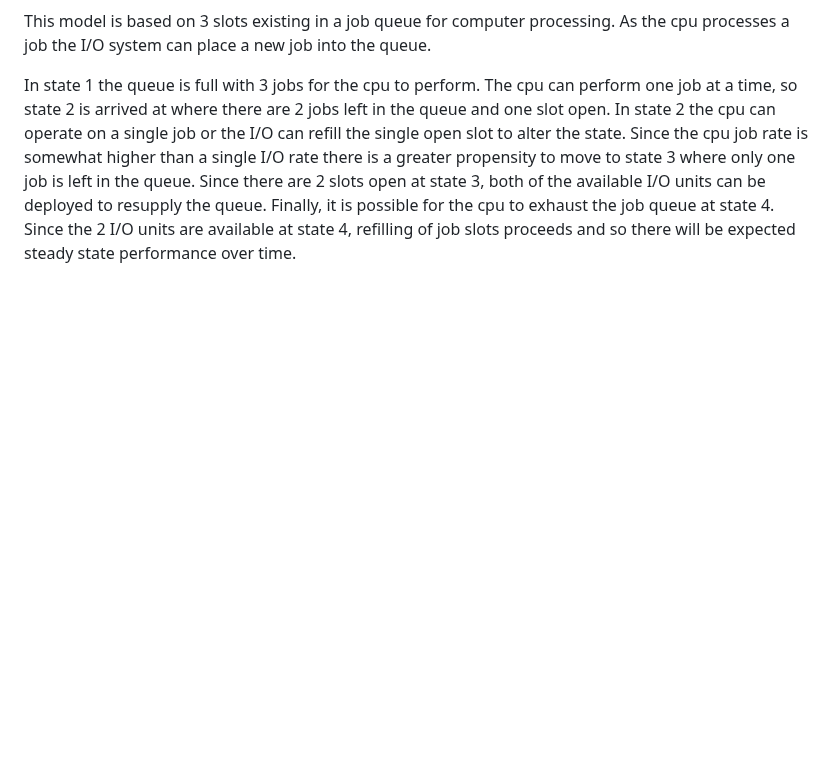
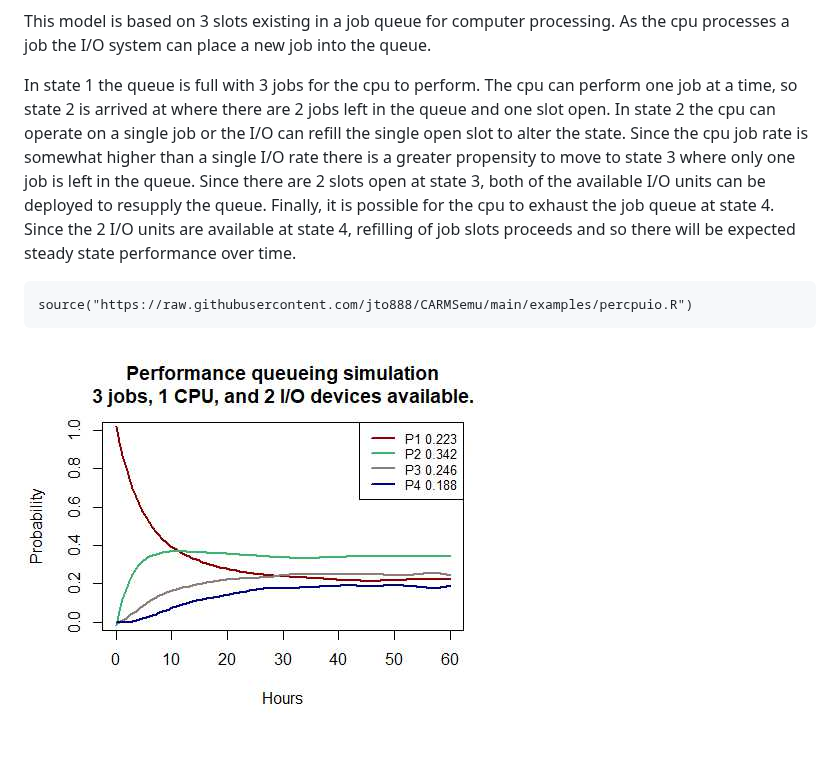
Before and after one commit to jto888/CARMSemu, a Markdown page: README.md, the part around the change. Rendered like a GitHub page; blank space fills up the shorter version.

```diff
--- a/README.md
+++ b/README.md
@@ -71,3 +71,9 @@ open at state 3, both of the available I/O units can be deployed to resupply the
 queue. Finally, it is possible for the cpu to exhaust the job queue at state 4.
 Since the 2 I/O units are available at state 4, refilling of job slots proceeds
 and so there will be expected steady state performance over time.
+
+~~~~~~~~~~~~~~~~~~~~~~~~~~~~~~~~~~~~~~~~~~~~~~~~~~~~~~~~~~~~~~~~~~~~~~~~~~~~~~~~
+source("https://raw.githubusercontent.com/jto888/CARMSemu/main/examples/percpuio.R")
+~~~~~~~~~~~~~~~~~~~~~~~~~~~~~~~~~~~~~~~~~~~~~~~~~~~~~~~~~~~~~~~~~~~~~~~~~~~~~~~~
+
+![](images/percpuio.jpg)
```
